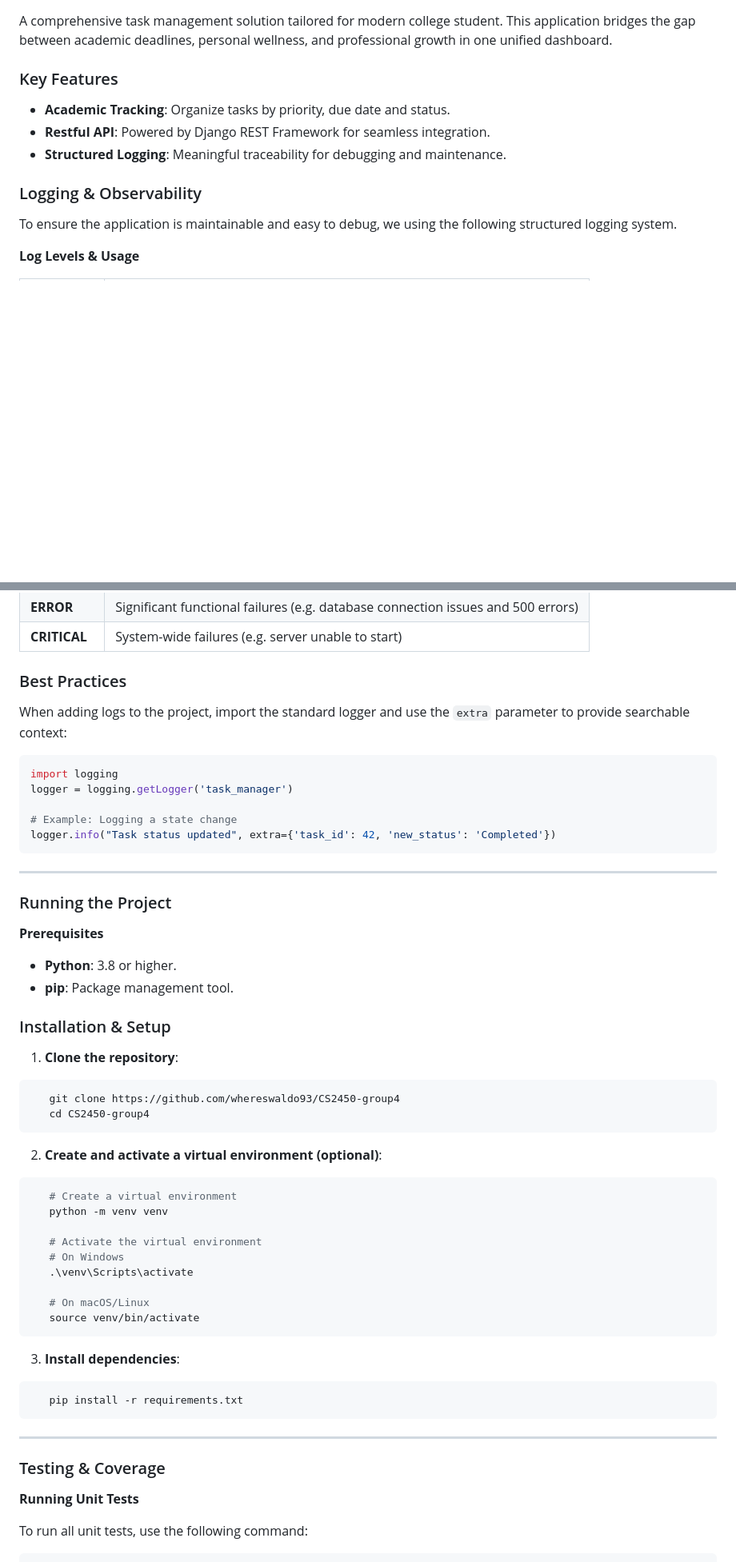
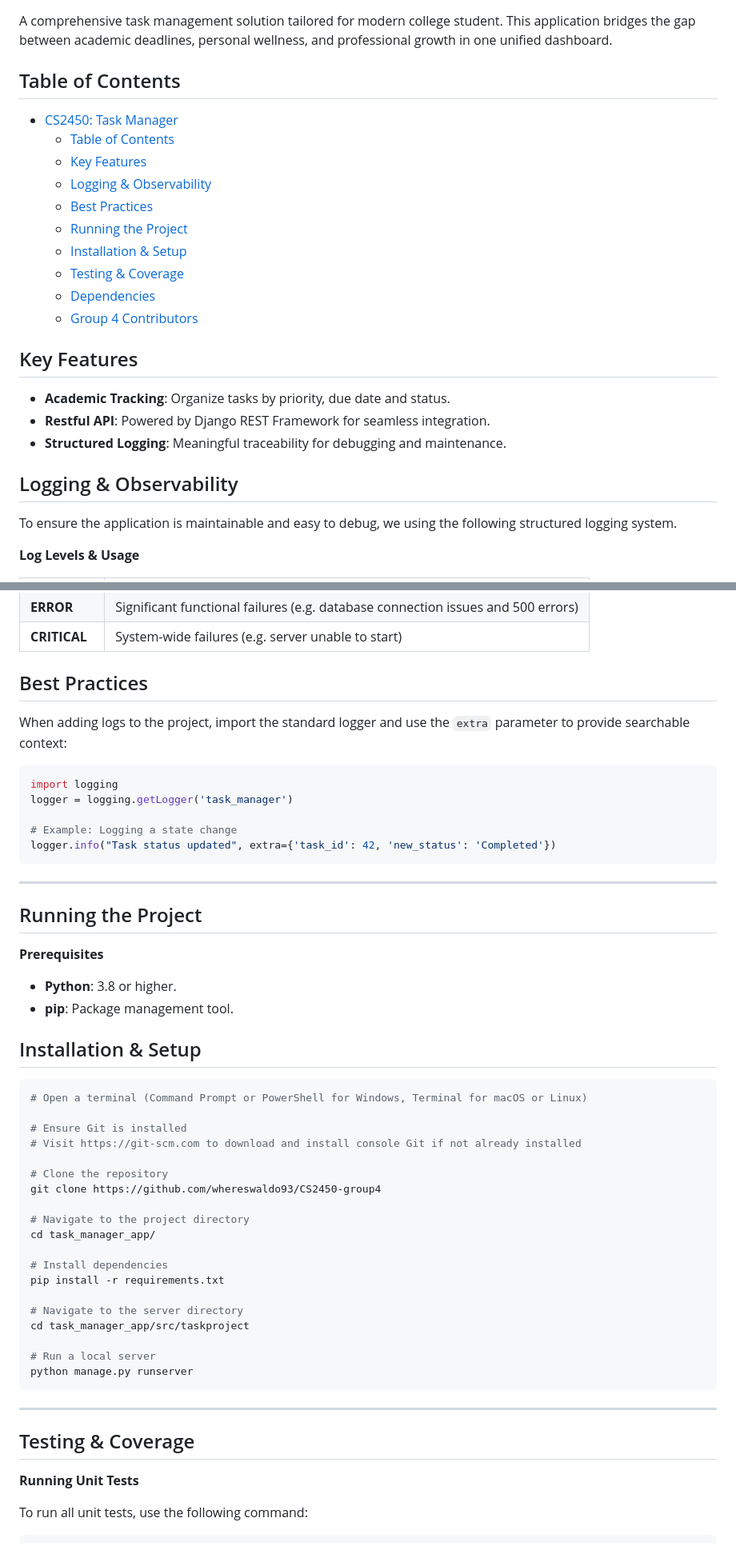
Before and after one commit to whereswaldo93/CS2450-group4, a Markdown page: README.md, 2 parts joined by grey strips. Shown at 80% size. Rendered like a GitHub page; blank space fills up the shorter version.

Commit message:
Update README.md to enhance structure and navigation with a detailed table of contents

````diff
--- a/README.md
+++ b/README.md
@@ -1,12 +1,24 @@
 # CS2450: Task Manager
 A comprehensive task management solution tailored for modern college student. This application bridges the gap between academic deadlines, personal wellness, and professional growth in one unified dashboard.
 
-### Key Features
+## Table of Contents
+- [CS2450: Task Manager](#cs2450-task-manager)
+  - [Table of Contents](#table-of-contents)
+  - [Key Features](#key-features)
+  - [Logging \& Observability](#logging--observability)
+  - [Best Practices](#best-practices)
+  - [Running the Project](#running-the-project)
+  - [Installation \& Setup](#installation--setup)
+  - [Testing \& Coverage](#testing--coverage)
+  - [Dependencies](#dependencies)
+  - [Group 4 Contributors](#group-4-contributors)
+
+## Key Features
 - **Academic Tracking**: Organize tasks by priority, due date and status.
 - **Restful API**:  Powered by Django REST Framework for seamless integration.
 - **Structured Logging**: Meaningful traceability for debugging and maintenance.
 
-### Logging & Observability
+## Logging & Observability
 To ensure the application is maintainable and easy to debug, we using the following structured logging system.
 
 **Log Levels & Usage**
@@ -19,7 +31,7 @@ To ensure the application is maintainable and easy to debug, we using the follow
 | **ERROR** | Significant functional failures (e.g. database connection issues and 500 errors) |
 | **CRITICAL** | System-wide failures (e.g. server unable to start) |
 
-### Best Practices
+## Best Practices
 When adding logs to the project, import the standard logger and use the `extra` parameter to provide searchable context:
 ```python
 import logging
@@ -29,39 +41,36 @@ logger = logging.getLogger('task_manager')
 logger.info("Task status updated", extra={'task_id': 42, 'new_status': 'Completed'})
 ```
 ---
-### Running the Project
+## Running the Project
 **Prerequisites**
 
 - **Python**: 3.8 or higher.
 - **pip**: Package management tool.
 
-### Installation & Setup
+## Installation & Setup
+```bash
+# Open a terminal (Command Prompt or PowerShell for Windows, Terminal for macOS or Linux)
 
-1. **Clone the repository**:
-```bash
-   git clone https://github.com/whereswaldo93/CS2450-group4
-   cd CS2450-group4
-```
+# Ensure Git is installed
+# Visit https://git-scm.com to download and install console Git if not already installed
 
-2. **Create and activate a virtual environment (optional)**:
-```bash
-   # Create a virtual environment
-   python -m venv venv
+# Clone the repository
+git clone https://github.com/whereswaldo93/CS2450-group4
 
-   # Activate the virtual environment
-   # On Windows
-   .\venv\Scripts\activate
+# Navigate to the project directory
+cd task_manager_app/
 
-   # On macOS/Linux
-   source venv/bin/activate
-```
+# Install dependencies
+pip install -r requirements.txt
 
-3. **Install dependencies**:
-```bash
-   pip install -r requirements.txt
+# Navigate to the server directory
+cd task_manager_app/src/taskproject
+
+# Run a local server
+python manage.py runserver
 ```
 ---
-### Testing & Coverage
+## Testing & Coverage
 
 **Running Unit Tests**
 
````
Also changed, not shown: other parts of README.md (+5 -3 lines).
